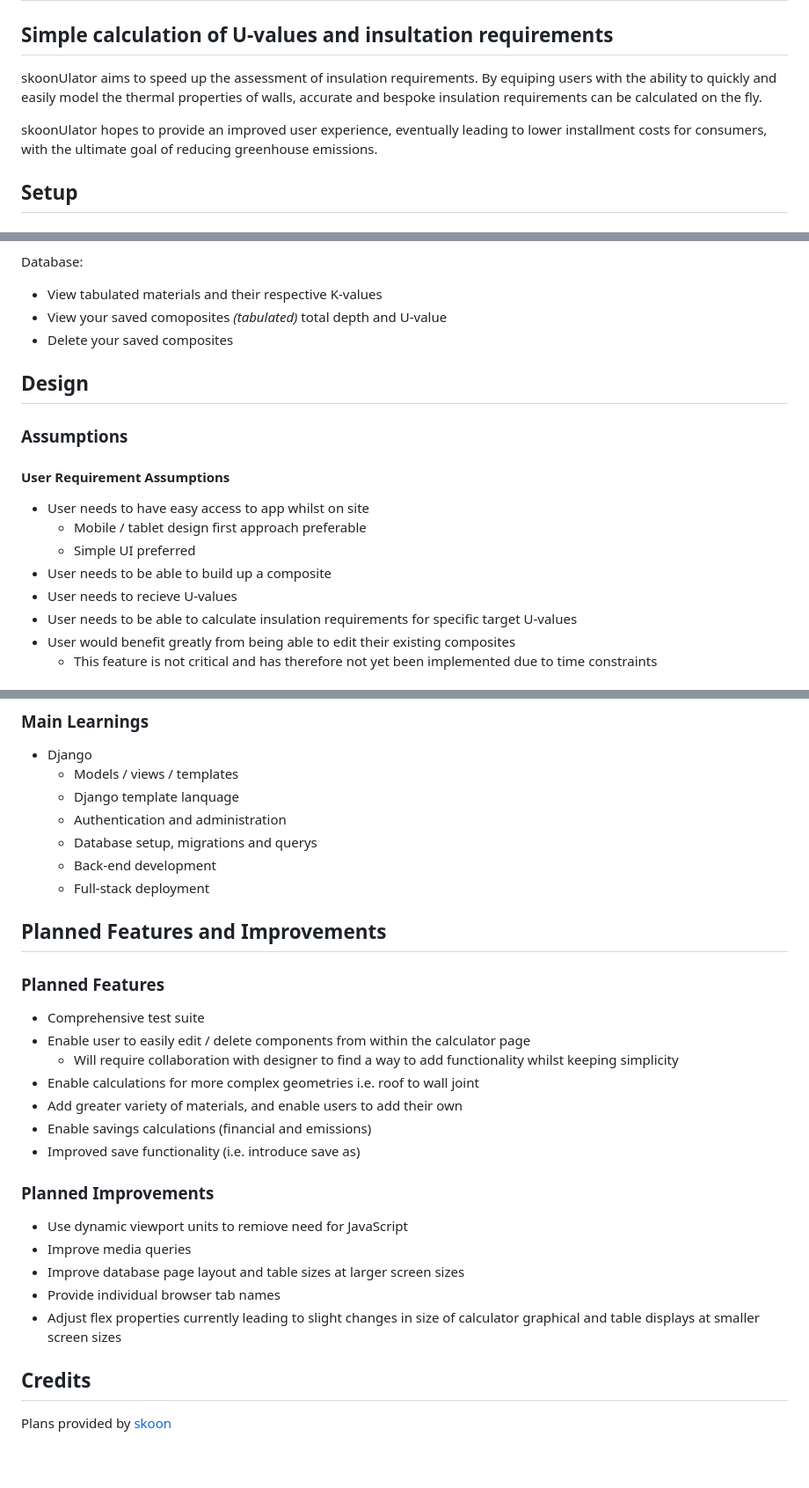
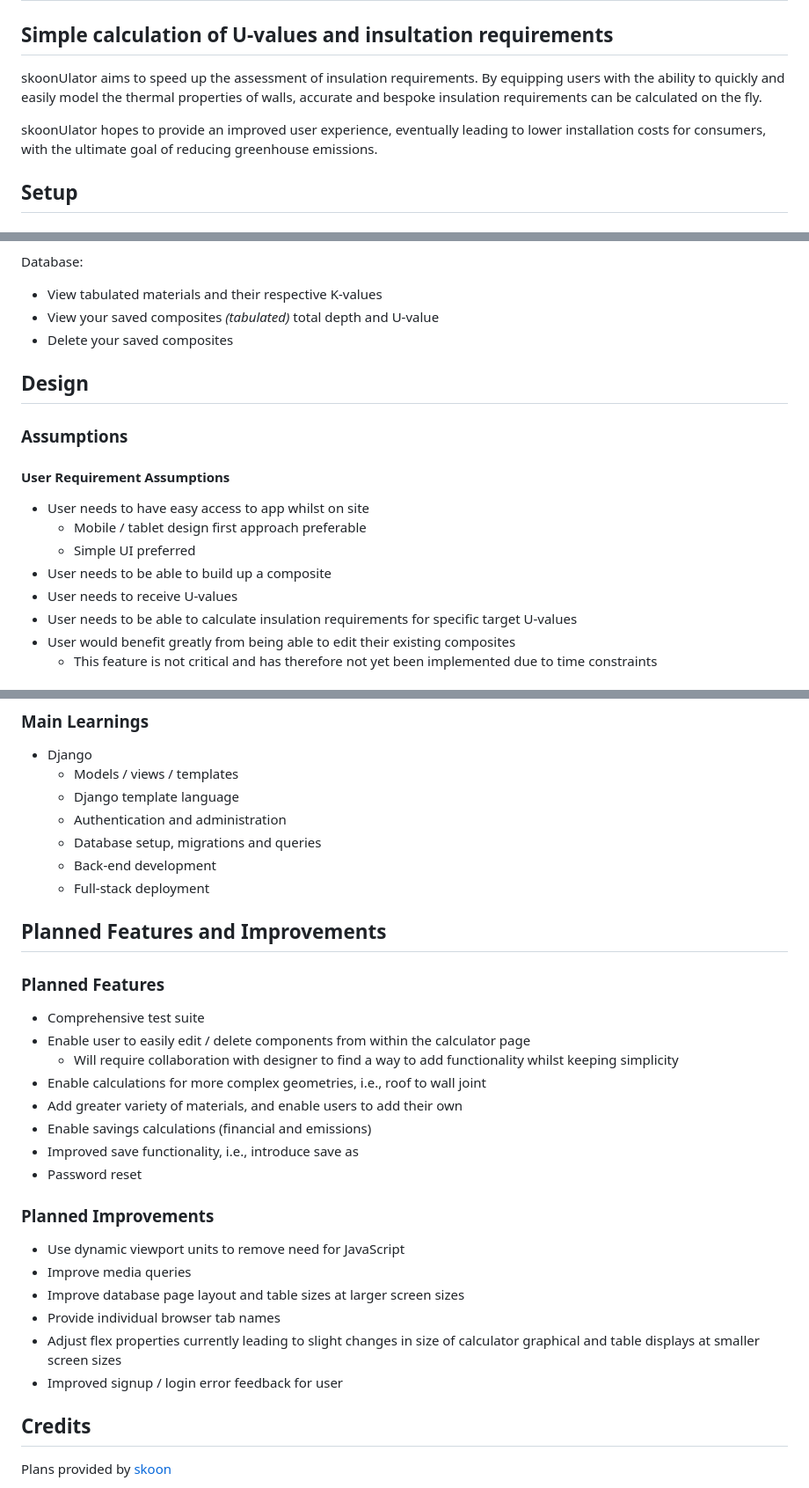
Before and after one commit to BenCurrieDev/SkoonAssignment, a Markdown page: README.md, 3 parts joined by grey strips. Shown: that part at 88% size. Drawn GitHub-style; blank space fills up the shorter version.

Commit message:
added further plans and corrected errors

```diff
--- a/README.md
+++ b/README.md
@@ -2,9 +2,9 @@
 
 ## Simple calculation of U-values and insultation requirements
 
-skoonUlator aims to speed up the assessment of insulation requirements. By equiping users with the ability to quickly and easily model the thermal properties of walls, accurate and bespoke insulation requirements can be calculated on the fly.
+skoonUlator aims to speed up the assessment of insulation requirements. By equipping users with the ability to quickly and easily model the thermal properties of walls, accurate and bespoke insulation requirements can be calculated on the fly.
 
-skoonUlator hopes to provide an improved user experience, eventually leading to lower installment costs for consumers, with the ultimate goal of reducing greenhouse emissions.
+skoonUlator hopes to provide an improved user experience, eventually leading to lower installation costs for consumers, with the ultimate goal of reducing greenhouse emissions.
 
 ## Setup
 ### [Live Deployment Available](https://bencurriedev.pythonanywhere.com/)
@@ -92,7 +92,7 @@ Calculator:
 
 Database:
 - View tabulated materials and their respective K-values
-- View your saved comoposites *(tabulated)* total depth and U-value
+- View your saved composites *(tabulated)* total depth and U-value
 - Delete your saved composites
 
 ## Design
@@ -103,7 +103,7 @@ Database:
     - Mobile / tablet design first approach preferable
     - Simple UI preferred
 - User needs to be able to build up a composite
-- User needs to recieve U-values
+- User needs to receive U-values
 - User needs to be able to calculate insulation requirements for specific target U-values
 - User would benefit greatly from being able to edit their existing composites
     - This feature is not critical and has therefore not yet been implemented due to time constraints
@@ -141,9 +141,9 @@ Some technical assumptions were made to reduce complexity due to time constraint
 ### Main Learnings
 - Django
     - Models / views / templates
-    - Django template lanquage
+    - Django template language
     - Authentication and administration
-    - Database setup, migrations and querys
+    - Database setup, migrations and queries
     - Back-end development
     - Full-stack deployment
 
@@ -152,17 +152,19 @@ Some technical assumptions were made to reduce complexity due to time constraint
 - Comprehensive test suite
 - Enable user to easily edit / delete components from within the calculator page
     - Will require collaboration with designer to find a way to add functionality whilst keeping simplicity
-- Enable calculations for more complex geometries i.e. roof to wall joint
+- Enable calculations for more complex geometries, i.e., roof to wall joint
 - Add greater variety of materials, and enable users to add their own
 - Enable savings calculations (financial and emissions)
-- Improved save functionality (i.e. introduce save as)
+- Improved save functionality, i.e., introduce save as
+- Password reset
 
 ### Planned Improvements
-- Use dynamic viewport units to remiove need for JavaScript
+- Use dynamic viewport units to remove need for JavaScript
 - Improve media queries
 - Improve database page layout and table sizes at larger screen sizes
 - Provide individual browser tab names
 - Adjust flex properties currently leading to slight changes in size of calculator graphical and table displays at smaller screen sizes
+- Improved signup / login error feedback for user
 
 ## Credits
 Plans provided by [skoon](https://skoon.energy/)
```
Also changed, not shown: other parts of README.md (+1 -1 lines).
